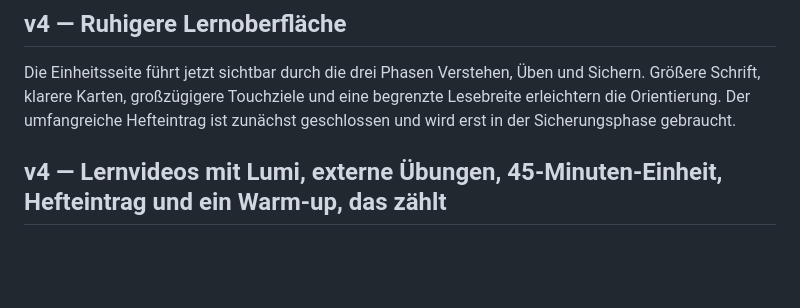
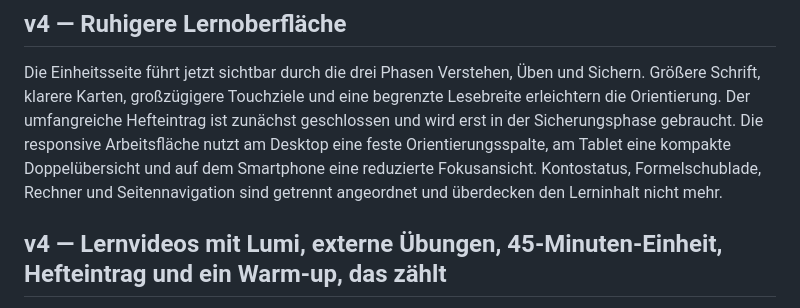
Before and after one commit to alexGpunkt/chh_Chemie, a Markdown page: CHANGELOG.md, the part around the change. GitHub-like rendering; blank space fills up the shorter version.

Commit message:
Optimize responsive layout (CHANGELOG.md)

```diff
--- a/CHANGELOG.md
+++ b/CHANGELOG.md
@@ -6,7 +6,11 @@ Die Einheitsseite führt jetzt sichtbar durch die drei Phasen Verstehen,
 Üben und Sichern. Größere Schrift, klarere Karten, großzügigere Touchziele
 und eine begrenzte Lesebreite erleichtern die Orientierung. Der umfangreiche
 Hefteintrag ist zunächst geschlossen und wird erst in der Sicherungsphase
-gebraucht.
+gebraucht. Die responsive Arbeitsfläche nutzt am Desktop eine feste
+Orientierungsspalte, am Tablet eine kompakte Doppelübersicht und auf dem
+Smartphone eine reduzierte Fokusansicht. Kontostatus, Formelschublade,
+Rechner und Seitennavigation sind getrennt angeordnet und überdecken den
+Lerninhalt nicht mehr.
 
 ## v4 — Lernvideos mit Lumi, externe Übungen, 45-Minuten-Einheit, Hefteintrag und ein Warm-up, das zählt
 
```
